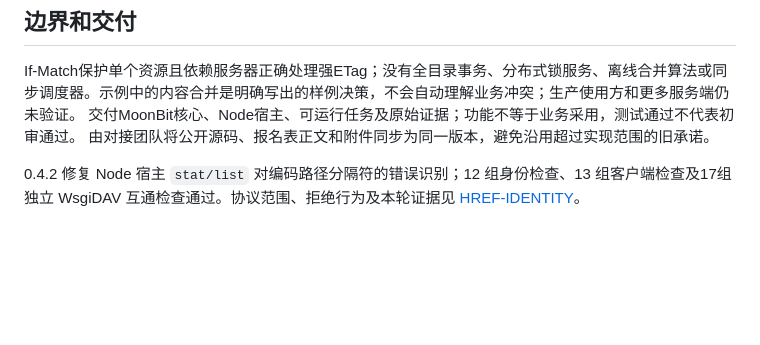
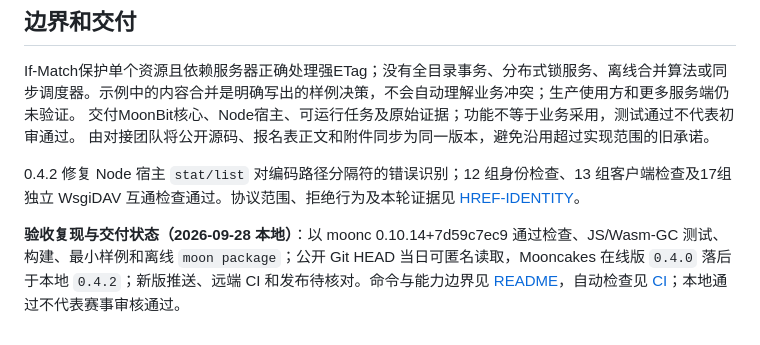
Before and after one commit to liu-fang38/moonbit-webdav, a Markdown page: PROPOSAL.md, the part around the change. GitHub-like rendering; blank space fills up the shorter version.

```diff
--- a/PROPOSAL.md
+++ b/PROPOSAL.md
@@ -25,3 +25,5 @@ If-Match保护单个资源且依赖服务器正确处理强ETag；没有全目
 由对接团队将公开源码、报名表正文和附件同步为同一版本，避免沿用超过实现范围的旧承诺。
 
 0.4.2 修复 Node 宿主 `stat/list` 对编码路径分隔符的错误识别；12 组身份检查、13 组客户端检查及17组独立 WsgiDAV 互通检查通过。协议范围、拒绝行为及本轮证据见 [HREF-IDENTITY](HREF-IDENTITY.md)。
+
+**验收复现与交付状态（2026-09-28 本地）**：以 moonc 0.10.14+7d59c7ec9 通过检查、JS/Wasm-GC 测试、构建、最小样例和离线 `moon package`；公开 Git HEAD 当日可匿名读取，Mooncakes 在线版 `0.4.0` 落后于本地 `0.4.2`；新版推送、远端 CI 和发布待核对。命令与能力边界见 [README](README.md)，自动检查见 [CI](.github/workflows/ci.yml)；本地通过不代表赛事审核通过。
```
Also changed, not shown: README.md (+16 -0 lines).
